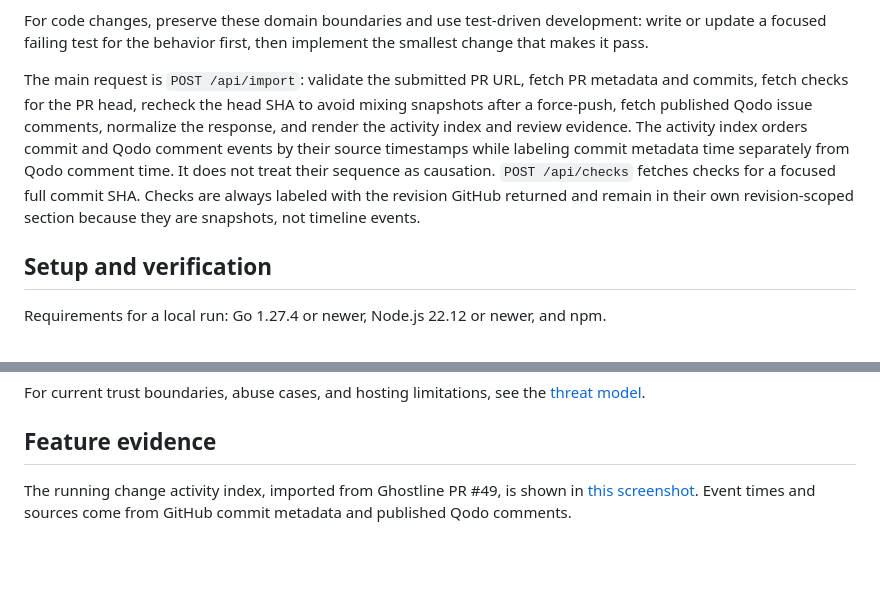
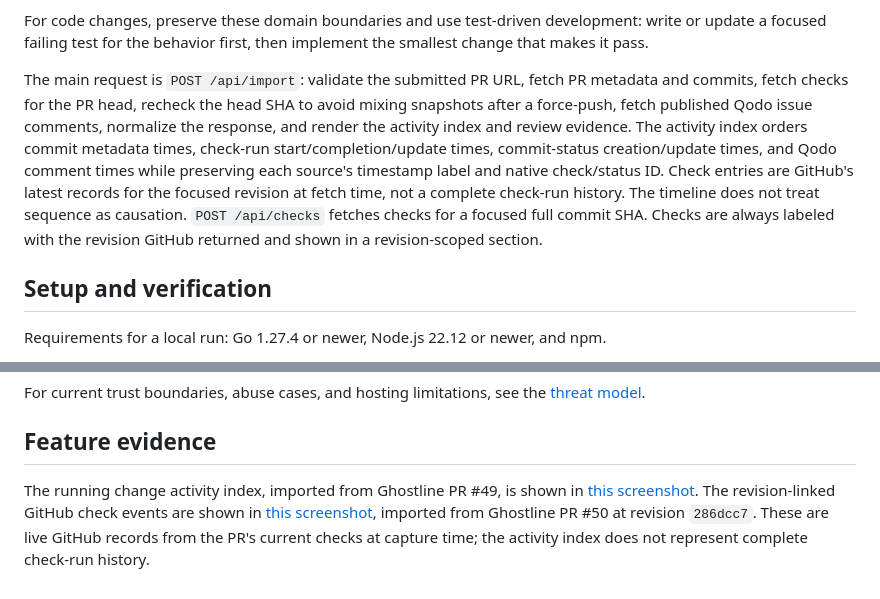
Before and after one commit to felixgeelhaar/ghostline, a Markdown page: docs/project-guide.md, 2 parts joined by grey strips. GitHub-like rendering; blank space fills up the shorter version.

Commit message:
feat: add revision-linked checks to activity index

```diff
--- a/docs/project-guide.md
+++ b/docs/project-guide.md
@@ -31,7 +31,7 @@ The frontend validates API payloads with Zod at the boundary in `frontend/src/do
 
 For code changes, preserve these domain boundaries and use test-driven development: write or update a focused failing test for the behavior first, then implement the smallest change that makes it pass.
 
-The main request is `POST /api/import`: validate the submitted PR URL, fetch PR metadata and commits, fetch checks for the PR head, recheck the head SHA to avoid mixing snapshots after a force-push, fetch published Qodo issue comments, normalize the response, and render the activity index and review evidence. The activity index orders commit and Qodo comment events by their source timestamps while labeling commit metadata time separately from Qodo comment time. It does not treat their sequence as causation. `POST /api/checks` fetches checks for a focused full commit SHA. Checks are always labeled with the revision GitHub returned and remain in their own revision-scoped section because they are snapshots, not timeline events.
+The main request is `POST /api/import`: validate the submitted PR URL, fetch PR metadata and commits, fetch checks for the PR head, recheck the head SHA to avoid mixing snapshots after a force-push, fetch published Qodo issue comments, normalize the response, and render the activity index and review evidence. The activity index orders commit metadata times, check-run start/completion/update times, commit-status creation/update times, and Qodo comment times while preserving each source's timestamp label and native check/status ID. Check entries are GitHub's latest records for the focused revision at fetch time, not a complete check-run history. The timeline does not treat sequence as causation. `POST /api/checks` fetches checks for a focused full commit SHA. Checks are always labeled with the revision GitHub returned and shown in a revision-scoped section.
 
 ## Setup and verification
 
@@ -79,4 +79,4 @@ For current trust boundaries, abuse cases, and hosting limitations, see the [thr
 
 ## Feature evidence
 
-The running change activity index, imported from Ghostline PR #49, is shown in [this screenshot](feature-evidence/change-activity-index.jpg). Event times and sources come from GitHub commit metadata and published Qodo comments.
+The running change activity index, imported from Ghostline PR #49, is shown in [this screenshot](feature-evidence/change-activity-index.jpg). The revision-linked GitHub check events are shown in [this screenshot](feature-evidence/revision-linked-check-activity.jpg), imported from Ghostline PR #50 at revision `286dcc7`. These are live GitHub records from the PR's current checks at capture time; the activity index does not represent complete check-run history.
```
Also changed, not shown: docs/feature-evidence/revision-linked-check-activity.md (added, +5 -0 lines), docs/feature-evidence/revision-linked-check-activity.jpg (added), 7 other files.
